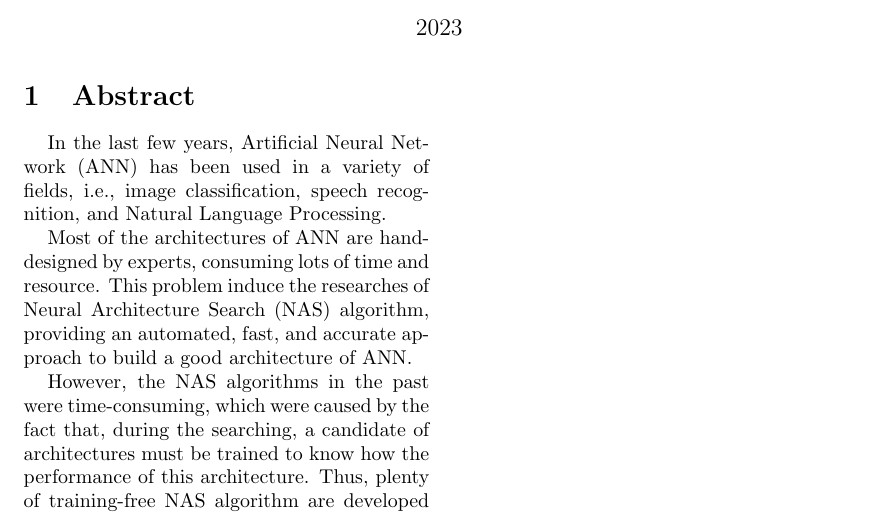
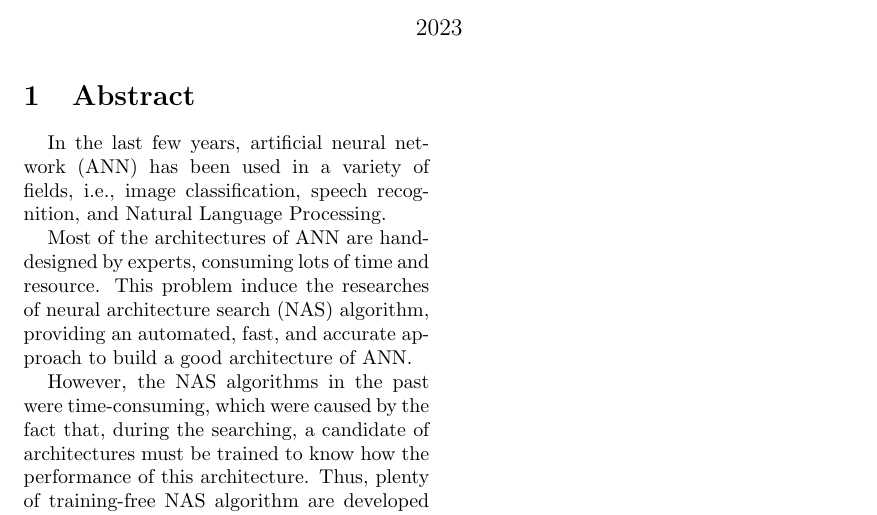
Before and after one commit to OEmiliatanO/Rank-Based-NAS, a LaTeX document (main.tex): part of the page, cut so that both start at the same text. Compiled offline with pdfLaTeX.

Commit message:
update main.tex: modify the layout a bit

```diff
--- a/main.tex
+++ b/main.tex
@@ -27,9 +27,12 @@
 \maketitle
 
 \section{Abstract}
-    In the last few years, Artificial Neural Network (ANN) has been used in a variety of fields, i.e., image classification, speech recognition, and Natural Language Processing.\par
-Most of the architectures of ANN are hand-designed by experts, consuming lots of time and resource. This problem induce the researches of Neural Architecture Search (NAS) algorithm, providing an automated, fast, and accurate approach to build a good architecture of ANN.\par
+    In the last few years, artificial neural network (ANN) has been used in a variety of fields, i.e., image classification, speech recognition, and Natural Language Processing.\par
+
+    Most of the architectures of ANN are hand-designed by experts, consuming lots of time and resource. This problem induce the researches of neural architecture search (NAS) algorithm, providing an automated, fast, and accurate approach to build a good architecture of ANN.\par
+
     However, the NAS algorithms in the past were time-consuming, which were caused by the fact that, during the searching, a candidate of architectures must be trained to know how the performance of this architecture. Thus, plenty of training-free NAS algorithm are developed in recent years. By using training-free score function to evaluate an architecture, there's no requirement for training architectures anymore. Compare with training-required NAS algorithms, training-free NAS algorithms tend to be faster and consuming less resource.\par
+
     Neverthesless, the low correlation between single Training-Free Score Function and the performance of an architecture limits the performance of training-free NAS algorithms. To mitigate this problem, we propose a genetic-based training-free NAS algorithm with hybrid training-free score function, which combines three highly heterogeneous training-free score functions to evaluate an architecture. To evaluate the performance of the proposed algorithm, we compared it with several NAS algorithms, including weight-sharing methods, non-weight-sharing methods, and neural architecture search without training (NASWOT). We expect develope a faster and more accurate training-free NAS algorithm.\par
 
 \begin{thebibliography}{9}
```
